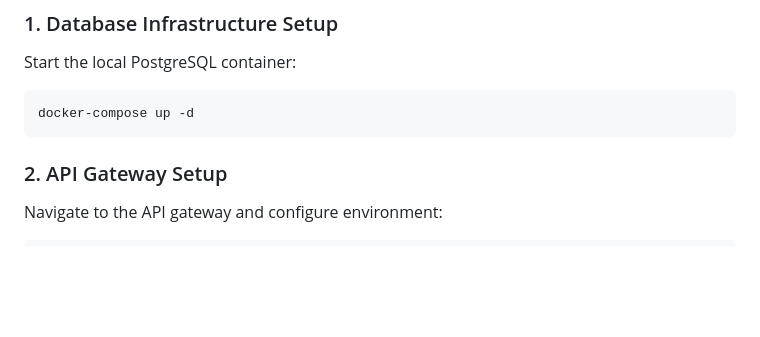
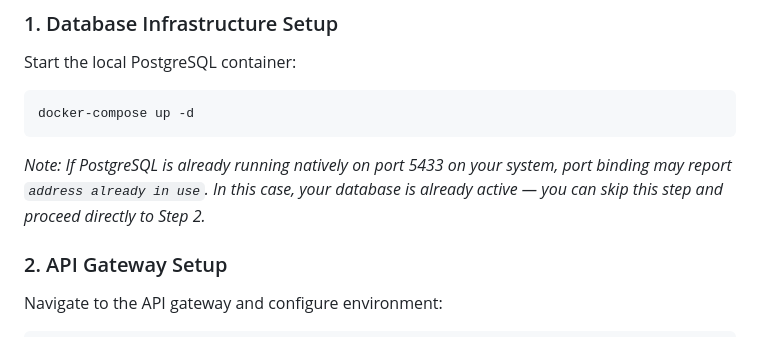
Before and after one commit to Quantro-Software-Labs/QuantroApex, a Markdown page: README.md, the part around the change. Drawn GitHub-style; blank space fills up the shorter version.

Commit message:
docs: add port 5433 host postgres troubleshooting note to README

````diff
--- a/README.md
+++ b/README.md
@@ -56,6 +56,7 @@ Start the local PostgreSQL container:
 ```bash
 docker-compose up -d
 ```
+*Note: If PostgreSQL is already running natively on port 5433 on your system, port binding may report `address already in use`. In this case, your database is already active — you can skip this step and proceed directly to Step 2.*
 
 ### 2. API Gateway Setup
 Navigate to the API gateway and configure environment:
````
